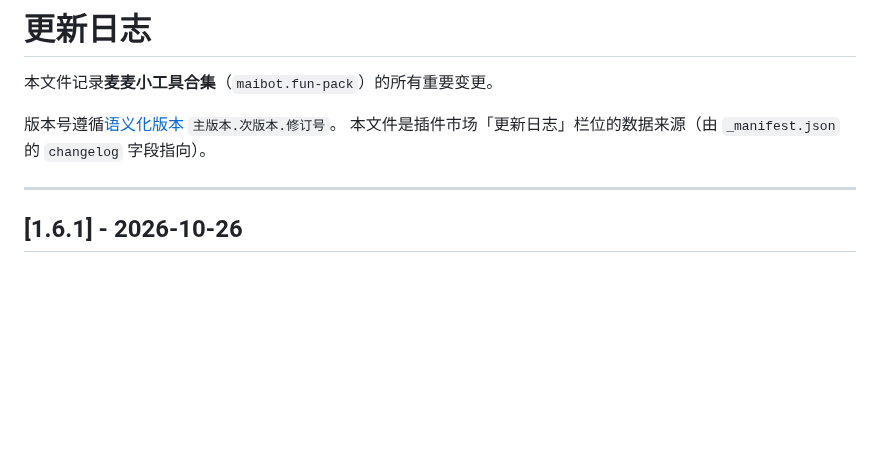
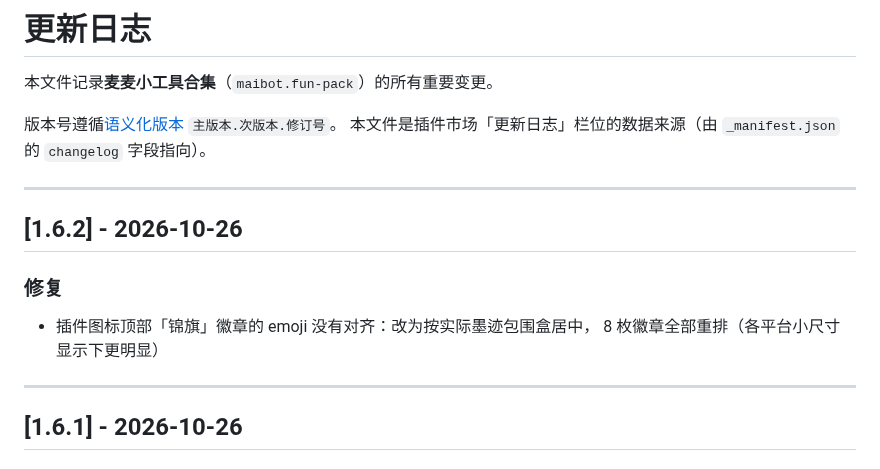
Before and after one commit to NetaJuutilainen/Maibot_fun_pack_plugin, a Markdown page: CHANGELOG.md, the part around the change. Rendered like a GitHub page; blank space fills up the shorter version.

Commit message:
fix: 图标锦旗徽章 emoji 按墨迹居中（v1.6.2）

```diff
--- a/CHANGELOG.md
+++ b/CHANGELOG.md
@@ -4,6 +4,15 @@
 
 版本号遵循[语义化版本](https://semver.org/lang/zh-CN/) `主版本.次版本.修订号`。
 本文件是插件市场「更新日志」栏位的数据来源（由 `_manifest.json` 的 `changelog` 字段指向）。
+
+---
+
+## [1.6.2] - 2026-10-26
+
+### 修复
+
+- 插件图标顶部「锦旗」徽章的 emoji 没有对齐：改为按实际墨迹包围盒居中，
+  8 枚徽章全部重排（各平台小尺寸显示下更明显）
 
 ---
 
```
Also changed, not shown: assets/icon.png, 2 other files.
